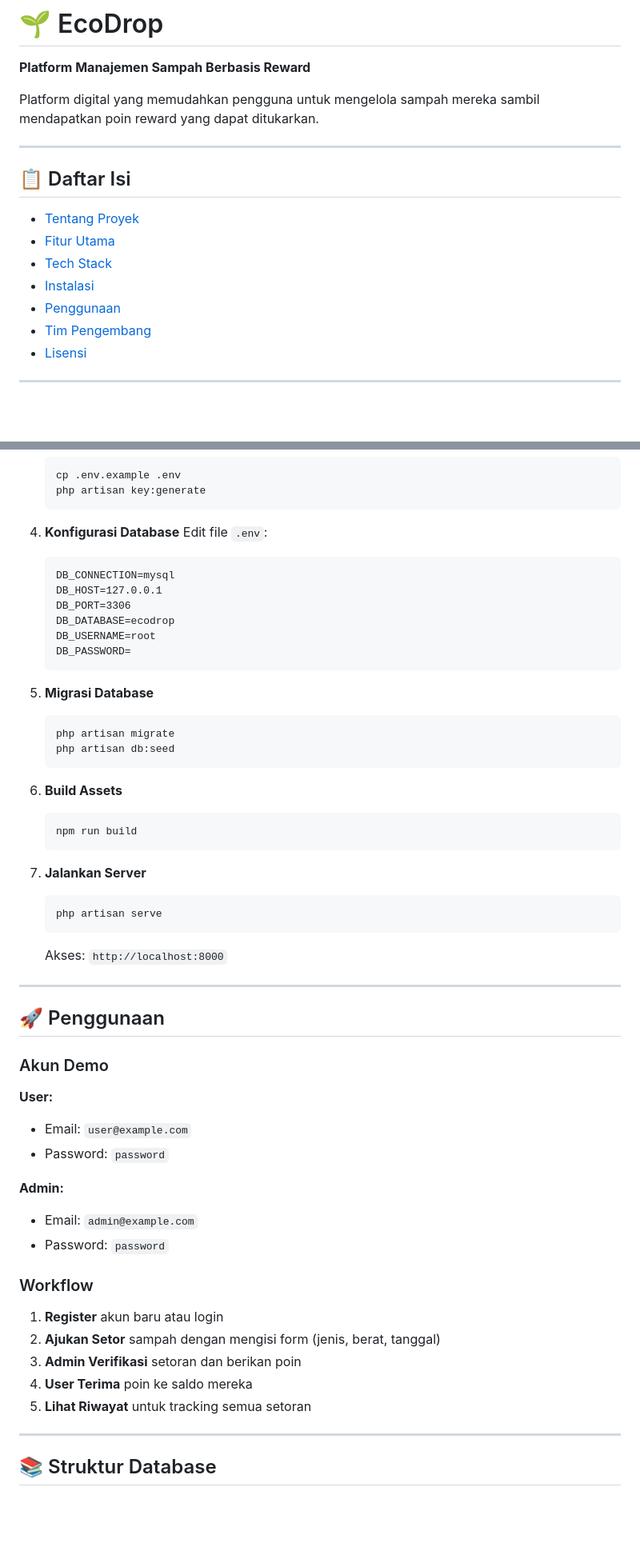
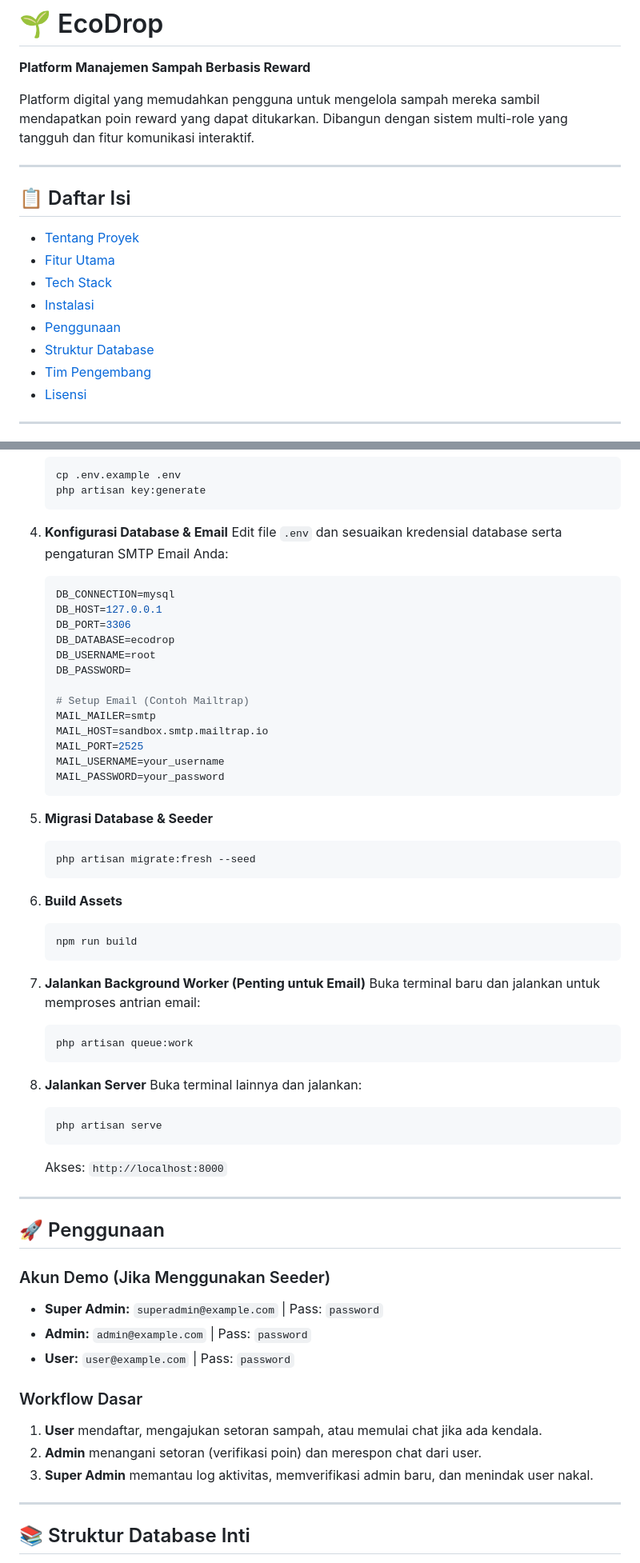
Before and after one commit to YogUNI/EcoDrop, a Markdown page: README.md, 2 parts joined by grey strips. Shown at 80% size. Rendered like a GitHub page; blank space fills up the shorter version.

Commit message:
docs: update README with full features and team info

````diff
--- a/README.md
+++ b/README.md
@@ -2,7 +2,7 @@
 
 **Platform Manajemen Sampah Berbasis Reward**
 
-Platform digital yang memudahkan pengguna untuk mengelola sampah mereka sambil mendapatkan poin reward yang dapat ditukarkan.
+Platform digital yang memudahkan pengguna untuk mengelola sampah mereka sambil mendapatkan poin reward yang dapat ditukarkan. Dibangun dengan sistem multi-role yang tangguh dan fitur komunikasi interaktif.
 
 ---
 
@@ -13,6 +13,7 @@ Platform digital yang memudahkan pengguna untuk mengelola sampah mereka sambil m
 - [Tech Stack](#tech-stack)
 - [Instalasi](#instalasi)
 - [Penggunaan](#penggunaan)
+- [Struktur Database](#struktur-database)
 - [Tim Pengembang](#tim-pengembang)
 - [Lisensi](#lisensi)
 
@@ -88,21 +95,27 @@ EcoDrop adalah aplikasi web yang dirancang untuk mendukung gaya hidup ramah ling
    php artisan key:generate
    ```
 
-4. **Konfigurasi Database**
-   Edit file `.env`:
-   ```
+4. **Konfigurasi Database & Email**
+   Edit file `.env` dan sesuaikan kredensial database serta pengaturan SMTP Email Anda:
+   ```env
    DB_CONNECTION=mysql
    DB_HOST=127.0.0.1
    DB_PORT=3306
    DB_DATABASE=ecodrop
    DB_USERNAME=root
    DB_PASSWORD=
+
+   # Setup Email (Contoh Mailtrap)
+   MAIL_MAILER=smtp
+   MAIL_HOST=sandbox.smtp.mailtrap.io
+   MAIL_PORT=2525
+   MAIL_USERNAME=your_username
+   MAIL_PASSWORD=your_password
    ```
 
-5. **Migrasi Database**
+5. **Migrasi Database & Seeder**
    ```bash
-   php artisan migrate
-   php artisan db:seed
+   php artisan migrate:fresh --seed
    ```
 
 6. **Build Assets**
@@ -110,36 +123,34 @@ EcoDrop adalah aplikasi web yang dirancang untuk mendukung gaya hidup ramah ling
    npm run build
    ```
 
-7. **Jalankan Server**
+7. **Jalankan Background Worker (Penting untuk Email)**
+   Buka terminal baru dan jalankan untuk memproses antrian email:
+   ```bash
+   php artisan queue:work
+   ```
+
+8. **Jalankan Server**
+   Buka terminal lainnya dan jalankan:
    ```bash
    php artisan serve
    ```
-
    Akses: `http://localhost:8000`
 
 ---
 
 ## 🚀 Penggunaan
 
-### Akun Demo
+### Akun Demo (Jika Menggunakan Seeder)
+- **Super Admin:** `superadmin@example.com` | Pass: `password`
+- **Admin:** `admin@example.com` | Pass: `password`
+- **User:** `user@example.com` | Pass: `password`
 
-**User:**
-- Email: `user@example.com`
-- Password: `password`
-
-**Admin:**
-- Email: `admin@example.com`
-- Password: `password`
-
-### Workflow
-
-1. **Register** akun baru atau login
-2. **Ajukan Setor** sampah dengan mengisi form (jenis, berat, tanggal)
-3. **Admin Verifikasi** setoran dan berikan poin
-4. **User Terima** poin ke saldo mereka
-5. **Lihat Riwayat** untuk tracking semua setoran
+### Workflow Dasar
+1. **User** mendaftar, mengajukan setoran sampah, atau memulai chat jika ada kendala.
+2. **Admin** menangani setoran (verifikasi poin) dan merespon chat dari user.
+3. **Super Admin** memantau log aktivitas, memverifikasi admin baru, dan menindak user nakal.
 
 ---
 
-## 📚 Struktur Database
+## 📚 Struktur Database Inti
 
````
Also changed, not shown: other parts of README.md (+27 -39 lines).
